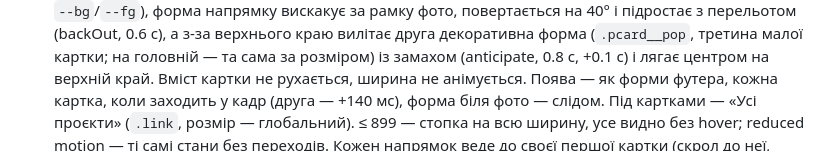
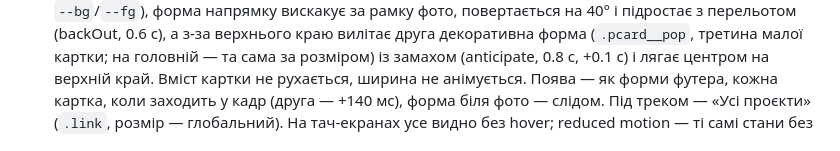
Before and after one commit to polinaindie/inscience-site, a Markdown page: README.md, the part around the change. Rendered like a GitHub page.

Commit message:
README: проєкти — слайдер
Co-Authored-By: Claude Opus 5.5 <noreply@anthropic.com>

```diff
--- a/README.md
+++ b/README.md
@@ -87,7 +87,7 @@ python3 -m http.server 5173
    форма (`.pcard__pop`, третина малої картки; на головній — та сама за розміром) із замахом (anticipate, 0.8 с,
    +0.1 с) і лягає центром на верхній край. Вміст картки не рухається, ширина
    не анімується. Поява — як форми футера, кожна картка, коли заходить у кадр (друга — +140 мс), форма біля фото — слідом.
-   Під картками — «Усі проєкти» (`.link`, розмір — глобальний). ≤ 899 — стопка на всю ширину, усе видно без hover;
+   Під треком — «Усі проєкти» (`.link`, розмір — глобальний). На тач-екранах усе видно без hover;
    reduced motion — ті самі стани без переходів. Кожен напрямок веде до своєї першої картки (скрол до неї, фокус на її
    кнопку). Цифри — оригінальний стиль, по дві в рядку (рішення клієнтки, не змінювати). Мобільний — 2×2.
    Форма біля фото — одна форма напрямку картки (`data-dirs`; кілька — перша) у кодовому кольорі (око синє, квітка лайм,
```
